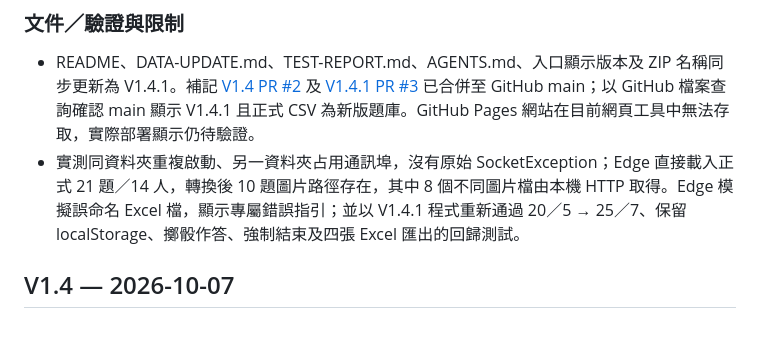
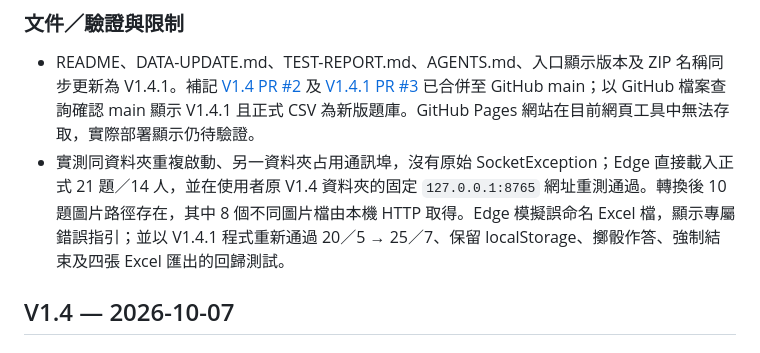
Before and after one commit to cchung-totoya/HFkitchen, a Markdown page: CHANGELOG.md, the part around the change. Rendered like a GitHub page.

```diff
--- a/CHANGELOG.md
+++ b/CHANGELOG.md
@@ -25,7 +25,7 @@
 ### 文件／驗證與限制
 
 - README、DATA-UPDATE.md、TEST-REPORT.md、AGENTS.md、入口顯示版本及 ZIP 名稱同步更新為 V1.4.1。補記 [V1.4 PR #2](https://github.com/cchung-totoya/HFkitchen/pull/2) 及 [V1.4.1 PR #3](https://github.com/cchung-totoya/HFkitchen/pull/3) 已合併至 GitHub main；以 GitHub 檔案查詢確認 main 顯示 V1.4.1 且正式 CSV 為新版題庫。GitHub Pages 網站在目前網頁工具中無法存取，實際部署顯示仍待驗證。
-- 實測同資料夾重複啟動、另一資料夾占用通訊埠，沒有原始 SocketException；Edge 直接載入正式 21 題／14 人，轉換後 10 題圖片路徑存在，其中 8 個不同圖片檔由本機 HTTP 取得。Edge 模擬誤命名 Excel 檔，顯示專屬錯誤指引；並以 V1.4.1 程式重新通過 20／5 → 25／7、保留 localStorage、擲骰作答、強制結束及四張 Excel 匯出的回歸測試。
+- 實測同資料夾重複啟動、另一資料夾占用通訊埠，沒有原始 SocketException；Edge 直接載入正式 21 題／14 人，並在使用者原 V1.4 資料夾的固定 `127.0.0.1:8765` 網址重測通過。轉換後 10 題圖片路徑存在，其中 8 個不同圖片檔由本機 HTTP 取得。Edge 模擬誤命名 Excel 檔，顯示專屬錯誤指引；並以 V1.4.1 程式重新通過 20／5 → 25／7、保留 localStorage、擲骰作答、強制結束及四張 Excel 匯出的回歸測試。
 
 ## V1.4 — 2026-10-07
 
```
Also changed, not shown: TEST-REPORT.md (+1 -0 lines).
